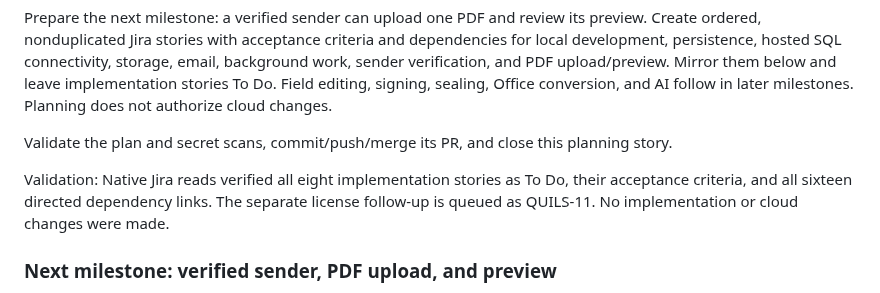
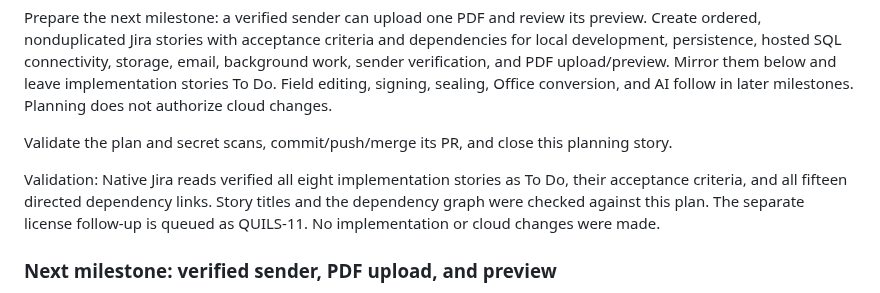
Before and after one commit to henrique-meyer/quillsign, a Markdown page: docs/plan.md, the part around the change. Rendered like a GitHub page.

Commit message:
QUILS-7 Record verified dependency graph

```diff
--- a/docs/plan.md
+++ b/docs/plan.md
@@ -73,7 +73,7 @@ Prepare the next milestone: a verified sender can upload one PDF and review its
 
 Validate the plan and secret scans, commit/push/merge its PR, and close this planning story.
 
-Validation: Native Jira reads verified all eight implementation stories as To Do, their acceptance criteria, and all sixteen directed dependency links. The separate license follow-up is queued as QUILS-11. No implementation or cloud changes were made.
+Validation: Native Jira reads verified all eight implementation stories as To Do, their acceptance criteria, and all fifteen directed dependency links. Story titles and the dependency graph were checked against this plan. The separate license follow-up is queued as QUILS-11. No implementation or cloud changes were made.
 
 ### Next milestone: verified sender, PDF upload, and preview
 
```
